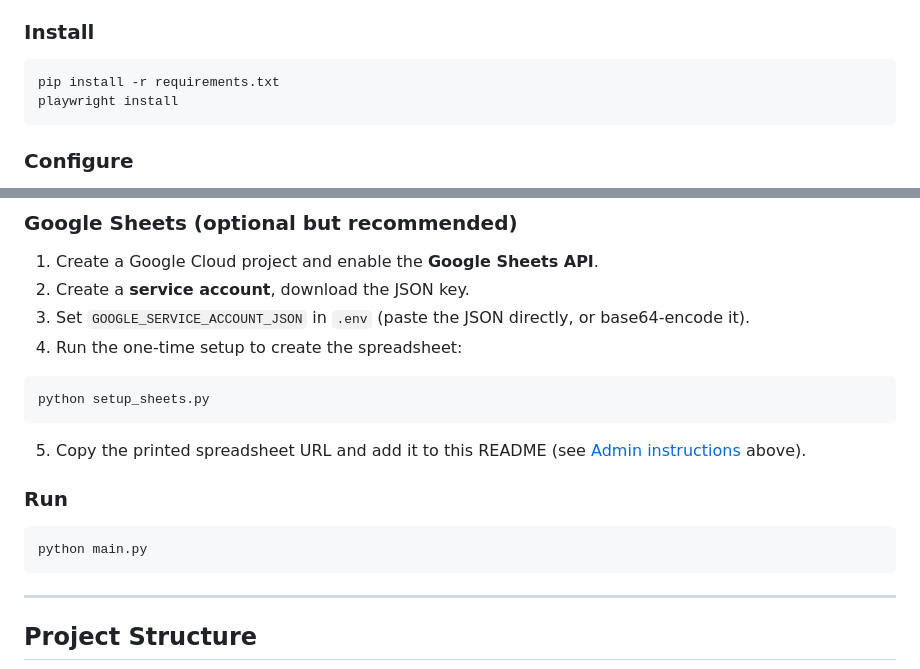
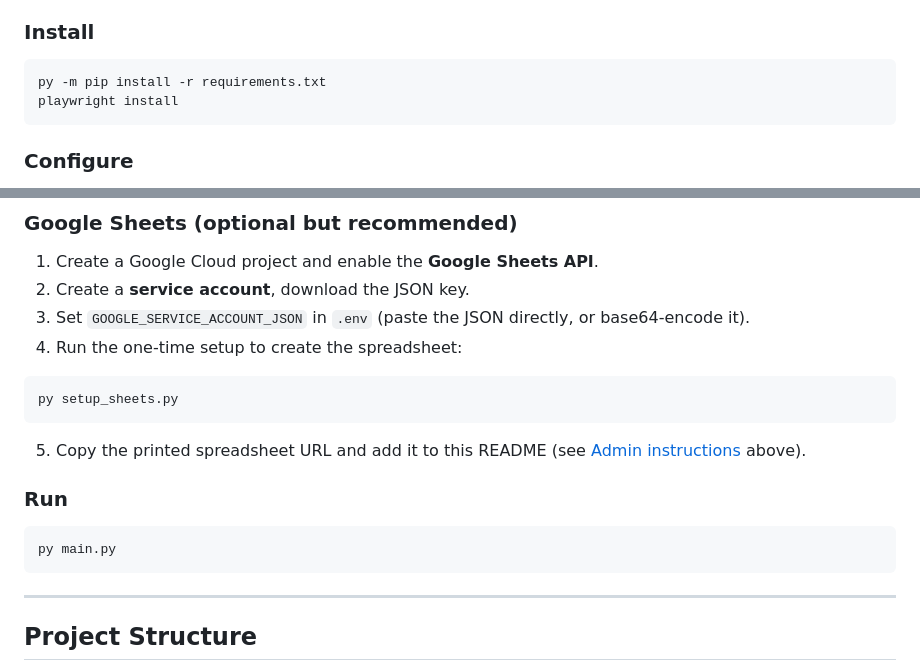
Before and after one commit to cberguno/meh-scanner, a Markdown page: README.md, 2 parts joined by grey strips. Drawn GitHub-style.

Commit message:
Fix command prefix to use 'py' consistent with CLAUDE.md guidelines
Agent-Logs-Url: https://github.com/cberguno/meh-scanner/sessions/6119d448-c077-4fcf-bdef-578441140c75

Co-authored-by: cberguno <237888467+cberguno@users.noreply.github.com>

````diff
--- a/README.md
+++ b/README.md
@@ -74,7 +74,7 @@ Once `GOOGLE_SHEET_ID` is configured (see [Setup](#setup)), the spreadsheet is p
 ### Install
 
 ```bash
-pip install -r requirements.txt
+py -m pip install -r requirements.txt
 playwright install
 ```
 
@@ -101,7 +101,7 @@ cp .env.example .env
 4. Run the one-time setup to create the spreadsheet:
 
 ```bash
-python setup_sheets.py
+py setup_sheets.py
 ```
 
 5. Copy the printed spreadsheet URL and add it to this README (see [Admin instructions](#admin-how-to-publish-the-spreadsheet-link) above).
@@ -109,7 +109,7 @@ python setup_sheets.py
 ### Run
 
 ```bash
-python main.py
+py main.py
 ```
 
 ---
````
